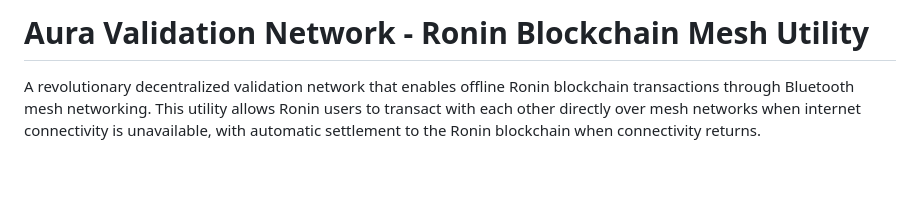
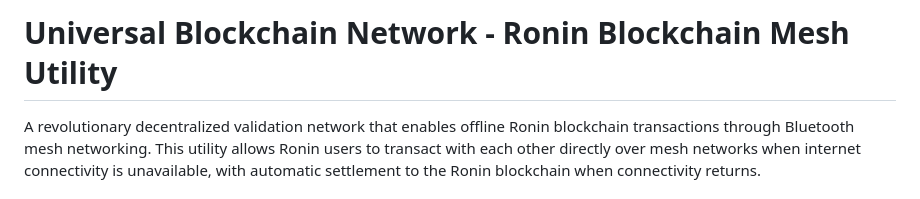
Before and after one commit to Baku-1/UniversalBlockchainNetwork, a Markdown page: README.md, the part around the change. Rendered like a GitHub page; blank space fills up the shorter version.

```diff
--- a/README.md
+++ b/README.md
@@ -1,4 +1,4 @@
-# Aura Validation Network - Ronin Blockchain Mesh Utility
+# Universal Blockchain Network - Ronin Blockchain Mesh Utility
 
 A revolutionary decentralized validation network that enables offline Ronin blockchain transactions through Bluetooth mesh networking. This utility allows Ronin users to transact with each other directly over mesh networks when internet connectivity is unavailable, with automatic settlement to the Ronin blockchain when connectivity returns.
 
```
